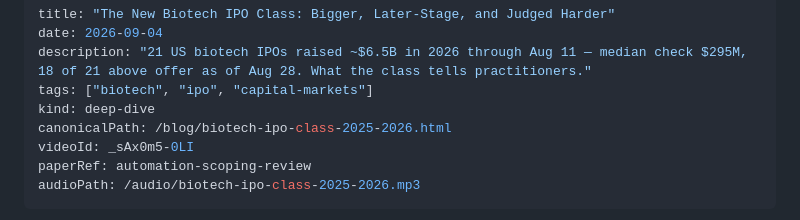
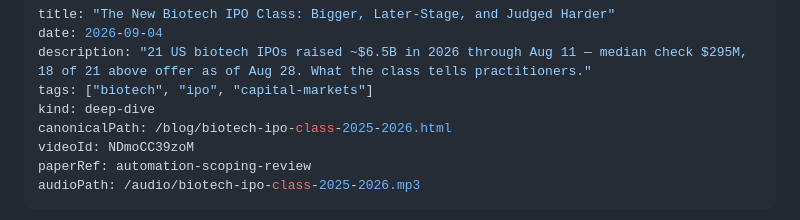
Before and after one commit to yanmingyu92/portfolio, a Markdown page: content/posts/biotech-ipo-class-2025-2026.md, the part around the change. GitHub-like rendering.

Commit message:
feat(video): embed companion video for biotech-ipo-class-2025-2026
YouTube NDmoCC39zoM; via release-video.mjs (build + upload + write-back + QC).

```diff
--- a/content/posts/biotech-ipo-class-2025-2026.md
+++ b/content/posts/biotech-ipo-class-2025-2026.md
@@ -5,7 +5,7 @@ description: "21 US biotech IPOs raised ~$6.5B in 2026 through Aug 11 — median
 tags: ["biotech", "ipo", "capital-markets"]
 kind: deep-dive
 canonicalPath: /blog/biotech-ipo-class-2025-2026.html
-videoId: _sAx0m5-0LI
+videoId: NDmoCC39zoM
 paperRef: automation-scoping-review
 audioPath: /audio/biotech-ipo-class-2025-2026.mp3
 ---
```
